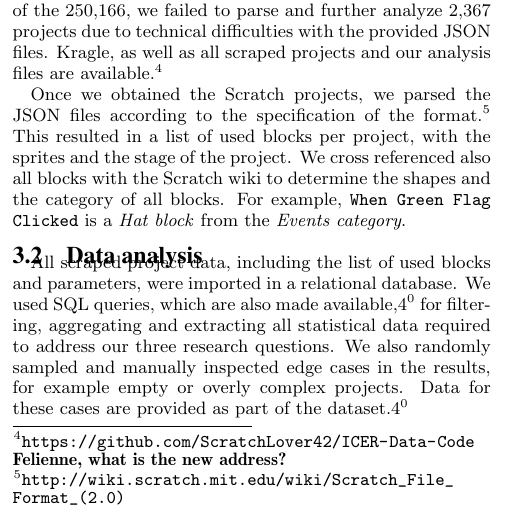
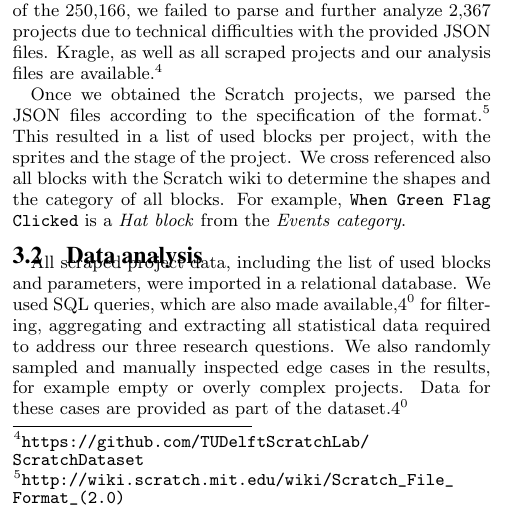
Before and after one commit to Felienne/Kragle, a LaTeX paper (Paper/paper.tex): part of one column of page 2 of 10, cut so that both start at the same text. Compiled offline with pdfLaTeX.

Commit message:
Updated link to dataset

```diff
--- a/Paper/paper.tex
+++ b/Paper/paper.tex
@@ -115,7 +115,7 @@ We obtained the set of Scratch projects by using a scraping program. Our scrapin
 
 % For a given id $x$ a Scratch programs JSON representation can be obtained via \url{https://cdn.projects.scratch.mit.edu/internalapi/project/x/get}.  Does not fit on the page nicely and might also not be needed?
 
-We ran Kragle on March 2nd 2016 for 24 hours and, in that time, it obtained a little over 250,000 projects. Out of the \nPrograms, we failed to parse and further analyze 2,367 projects due to technical difficulties with the provided JSON files. Kragle, as well as all scraped projects and our analysis files are available.\footnote{\label{repo}\url{https://github.com/ScratchLover42/ICER-Data-Code} \todo{Felienne, what is the new address?} }
+We ran Kragle on March 2nd 2016 for 24 hours and, in that time, it obtained a little over 250,000 projects. Out of the \nPrograms, we failed to parse and further analyze 2,367 projects due to technical difficulties with the provided JSON files. Kragle, as well as all scraped projects and our analysis files are available.\footnote{\label{repo}\url{https://github.com/TUDelftScratchLab/ScratchDataset}}
 
 Once we obtained the Scratch projects, we parsed the JSON files according to the specification of the format.\footnote{\url{http://wiki.scratch.mit.edu/wiki/Scratch_File_Format_(2.0)}} This resulted in a list of used blocks per project, with the sprites and the stage of the project. We cross referenced also all blocks with the Scratch wiki to determine the shapes and the category of all blocks. For example, \texttt{When Green Flag Clicked} is a \emph{Hat block} from the \emph{Events category}.
 
```
